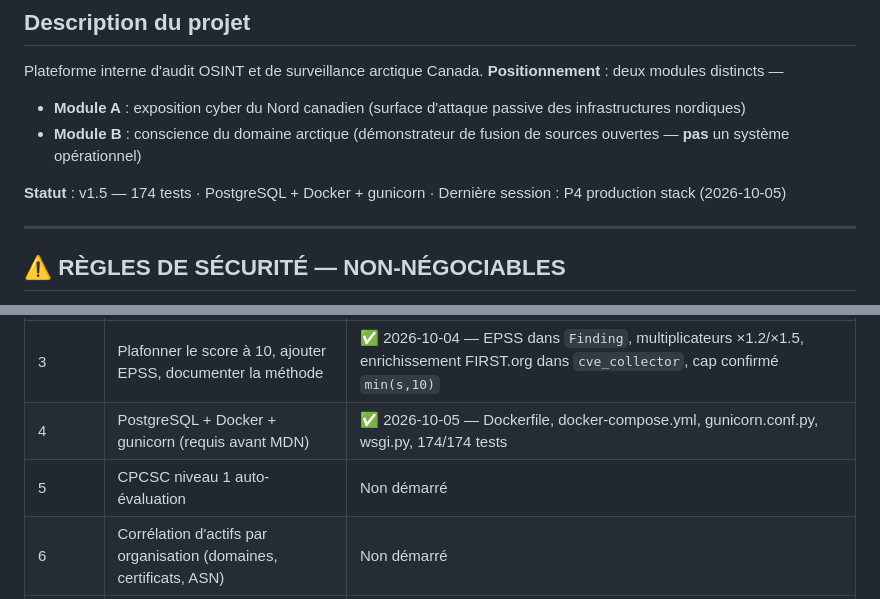
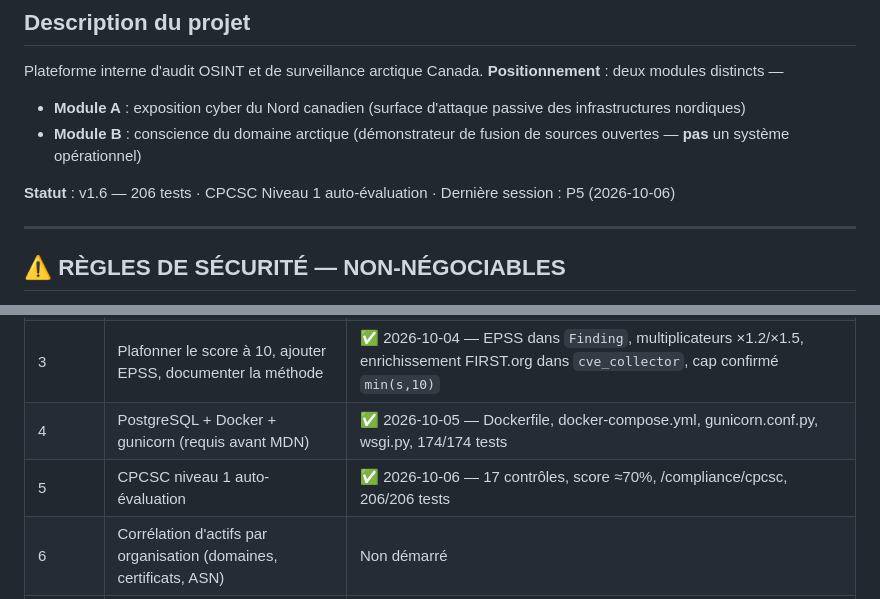
Before and after one commit to robkira01-max/sentinelle-nord, a Markdown page: CLAUDE.md, 2 parts joined by grey strips. Drawn GitHub-style.

Commit message:
chore(docs): mark P5 done, bump status to v1.6 — 206 tests
Co-Authored-By: Claude Sonnet 4.6 <noreply@anthropic.com>
Claude-Session: https://claude.ai/code/session_01EVVWENi4Gr44F9HdgZarvX

```diff
--- a/CLAUDE.md
+++ b/CLAUDE.md
@@ -7,7 +7,7 @@ Plateforme interne d'audit OSINT et de surveillance arctique Canada.
 - **Module A** : exposition cyber du Nord canadien (surface d'attaque passive des infrastructures nordiques)
 - **Module B** : conscience du domaine arctique (démonstrateur de fusion de sources ouvertes — **pas** un système opérationnel)
 
-**Statut** : v1.5 — 174 tests · PostgreSQL + Docker + gunicorn · Dernière session : P4 production stack (2026-10-05)
+**Statut** : v1.6 — 206 tests · CPCSC Niveau 1 auto-évaluation · Dernière session : P5 (2026-10-06)
 
 ---
 
@@ -230,7 +230,7 @@ Compte admin : voir `.env` (jamais dans ce fichier).
 | 2 | Contrôle d'autorisation sur collectors actifs (backup, wordpress) | ✅ 2026-10-04 — `requires_authorization=True`, `authorized=True` requis dans le payload POST `/api/scan` |
 | 3 | Plafonner le score à 10, ajouter EPSS, documenter la méthode | ✅ 2026-10-04 — EPSS dans `Finding`, multiplicateurs ×1.2/×1.5, enrichissement FIRST.org dans `cve_collector`, cap confirmé `min(s,10)` |
 | 4 | PostgreSQL + Docker + gunicorn (requis avant MDN) | ✅ 2026-10-05 — Dockerfile, docker-compose.yml, gunicorn.conf.py, wsgi.py, 174/174 tests |
-| 5 | CPCSC niveau 1 auto-évaluation | Non démarré |
+| 5 | CPCSC niveau 1 auto-évaluation | ✅ 2026-10-06 — 17 contrôles, score ≈70%, /compliance/cpcsc, 206/206 tests |
 | 6 | Corrélation d'actifs par organisation (domaines, certificats, ASN) | Non démarré |
 | 7 | Valider sources arctiques (licences, couverture réelle) | Non démarré |
 | 8 | STIX/TAXII, export SIEM, rapports FR/EN | ✅ 2026-10-04 — `build_html(lang="fr"|"en")`, `_LABELS` dict, `--lang` CLI, 5 tests bilingues |
```
